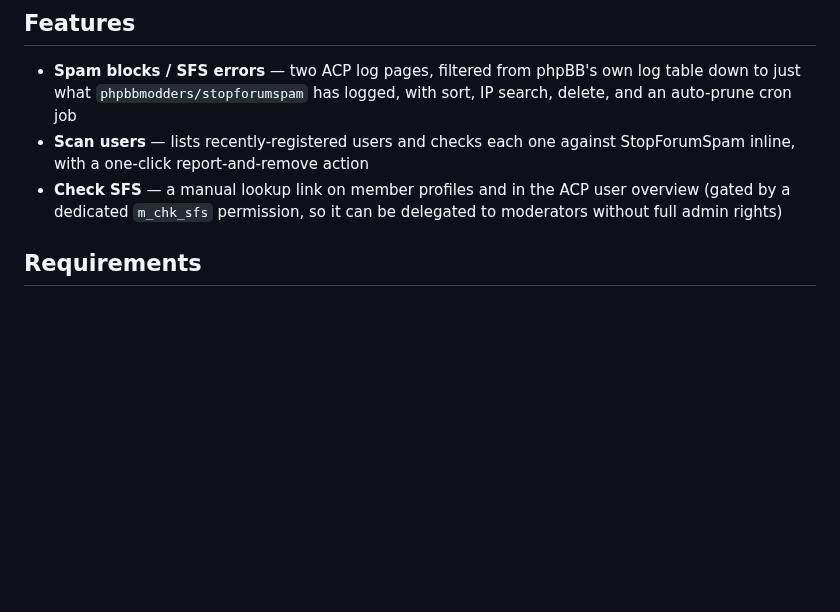
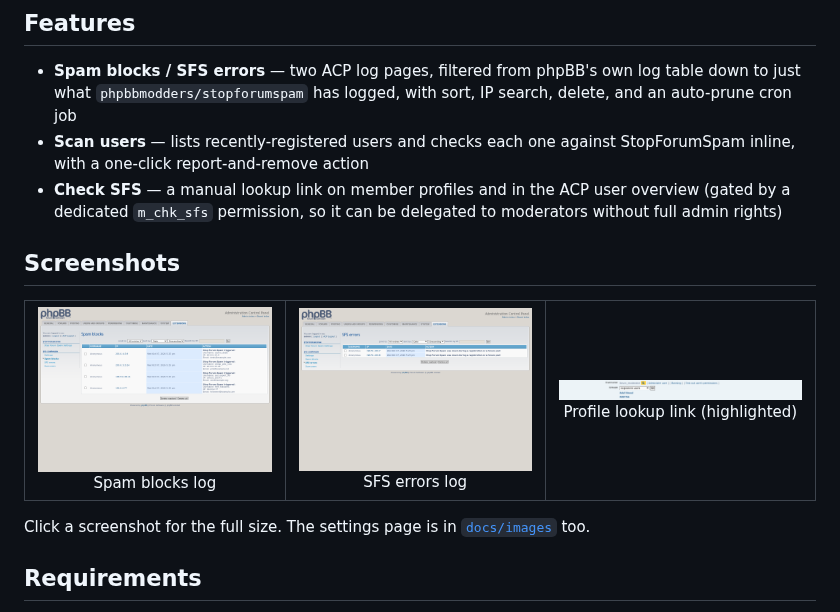
Before and after one commit to phpbbmodders/sfscompanion, a Markdown page: README.md, the part around the change. GitHub-like rendering; pictures changed too: docs/images/sfscompanion-acp-blocks.png (added), docs/images/sfscompanion-acp-errors.png (added), docs/images/sfscompanion-profile-link.png (added); blank space fills up the shorter version.

Commit message:
Add screenshots to the README and docs/images
The ACP Spam blocks and SFS errors logs, the settings page and the
profile lookup link, taken with phpbb-release-tools' screenshots.py on a
3.3.19 test board with seed-forum's example content and example log
entries; nothing was sent to stopforumspam.com. docs/ is already left out
of release archives.

Co-Authored-By: Claude Opus 5.5 <noreply@anthropic.com>

```diff
--- a/README.md
+++ b/README.md
@@ -9,6 +9,18 @@ Companion tools for the Stop Forum Spam extension: browse what it blocked, and l
 - **Spam blocks / SFS errors** — two ACP log pages, filtered from phpBB's own log table down to just what `phpbbmodders/stopforumspam` has logged, with sort, IP search, delete, and an auto-prune cron job
 - **Scan users** — lists recently-registered users and checks each one against StopForumSpam inline, with a one-click report-and-remove action
 - **Check SFS** — a manual lookup link on member profiles and in the ACP user overview (gated by a dedicated `m_chk_sfs` permission, so it can be delegated to moderators without full admin rights)
+
+## Screenshots
+
+<table>
+  <tr>
+    <td align="center"><a href="docs/images/sfscompanion-acp-blocks.png"><img src="docs/images/sfscompanion-acp-blocks.png" width="280" alt="The Spam blocks log in the ACP"></a><br>Spam blocks log</td>
+    <td align="center"><a href="docs/images/sfscompanion-acp-errors.png"><img src="docs/images/sfscompanion-acp-errors.png" width="280" alt="The SFS errors log in the ACP"></a><br>SFS errors log</td>
+    <td align="center"><a href="docs/images/sfscompanion-profile-link.png"><img src="docs/images/sfscompanion-profile-link.png" width="280" alt="The Check via StopForumSpam link on a member's profile, highlighted"></a><br>Profile lookup link (highlighted)</td>
+  </tr>
+</table>
+
+Click a screenshot for the full size. The settings page is in [`docs/images`](docs/images) too.
 
 ## Requirements
 
```
Also changed, not shown: docs/images/sfscompanion-acp-settings.png (added).
